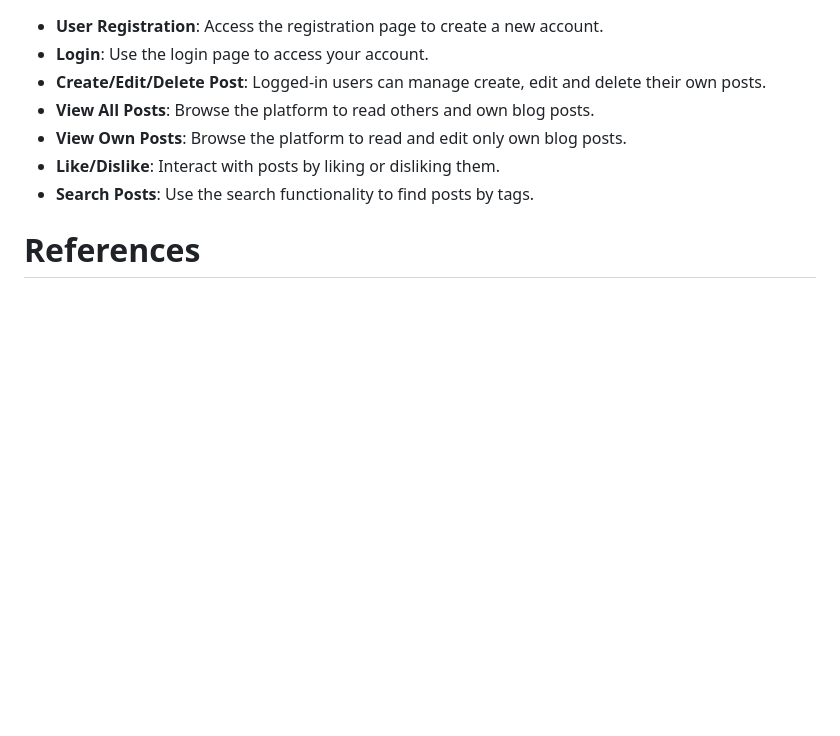
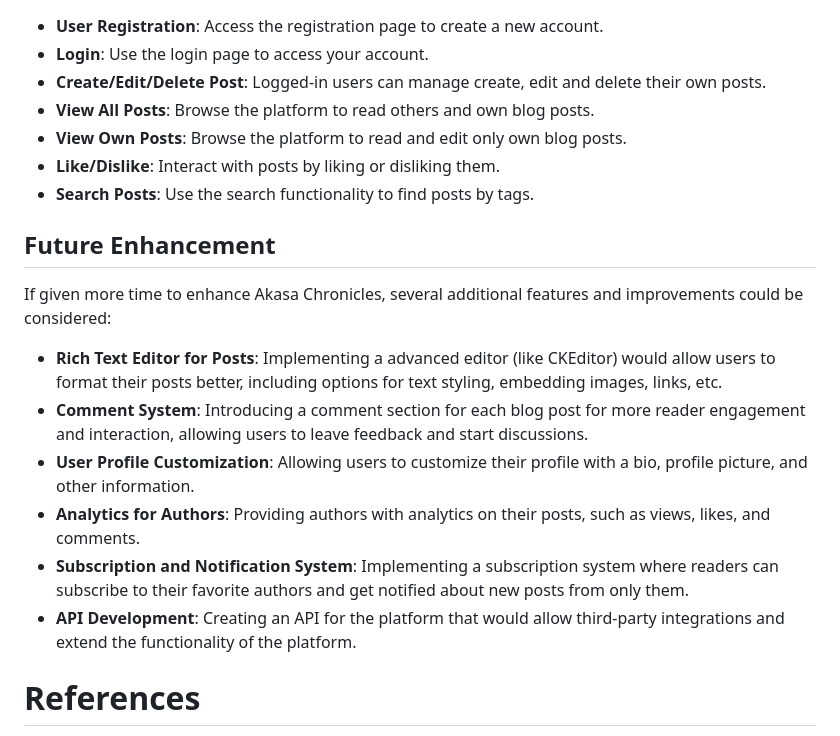
Before and after one commit to aaronDev28/akasa-chronicles-blog, a Markdown page: README.md, the part around the change. Rendered like a GitHub page; blank space fills up the shorter version.

```diff
--- a/README.md
+++ b/README.md
@@ -135,6 +135,16 @@ Access the application via localhost:5000 or the configured port.
 - <b>Like/Dislike</b>: Interact with posts by liking or disliking them.
 - <b>Search Posts</b>: Use the search functionality to find posts by tags.
 
+## Future Enhancement
+If given more time to enhance Akasa Chronicles, several additional features and improvements could be considered:
+-	<b>Rich Text Editor for Posts</b>: Implementing a advanced editor (like CKEditor) would allow users to format their posts better, including options for text styling, embedding images, links, etc.
+-	<b>Comment System</b>: Introducing a comment section for each blog post for more reader engagement and interaction, allowing users to leave feedback and start discussions.
+-	<b>User Profile Customization</b>: Allowing users to customize their profile with a bio, profile picture, and other information.
+-	<b>Analytics for Authors</b>: Providing authors with analytics on their posts, such as views, likes, and comments.
+-	<b>Subscription and Notification System</b>: Implementing a subscription system where readers can subscribe to their favorite authors and get notified about new posts from only them.
+-	<b>API Development</b>: Creating an API for the platform that would allow third-party integrations and extend the functionality of the platform.
+
+
 # References
 [1] https://flask.palletsprojects.com/en/3.0.x/ <br><br>
 [2] https://pythonhosted.org/Flask-Mail/ <br><br>
```
